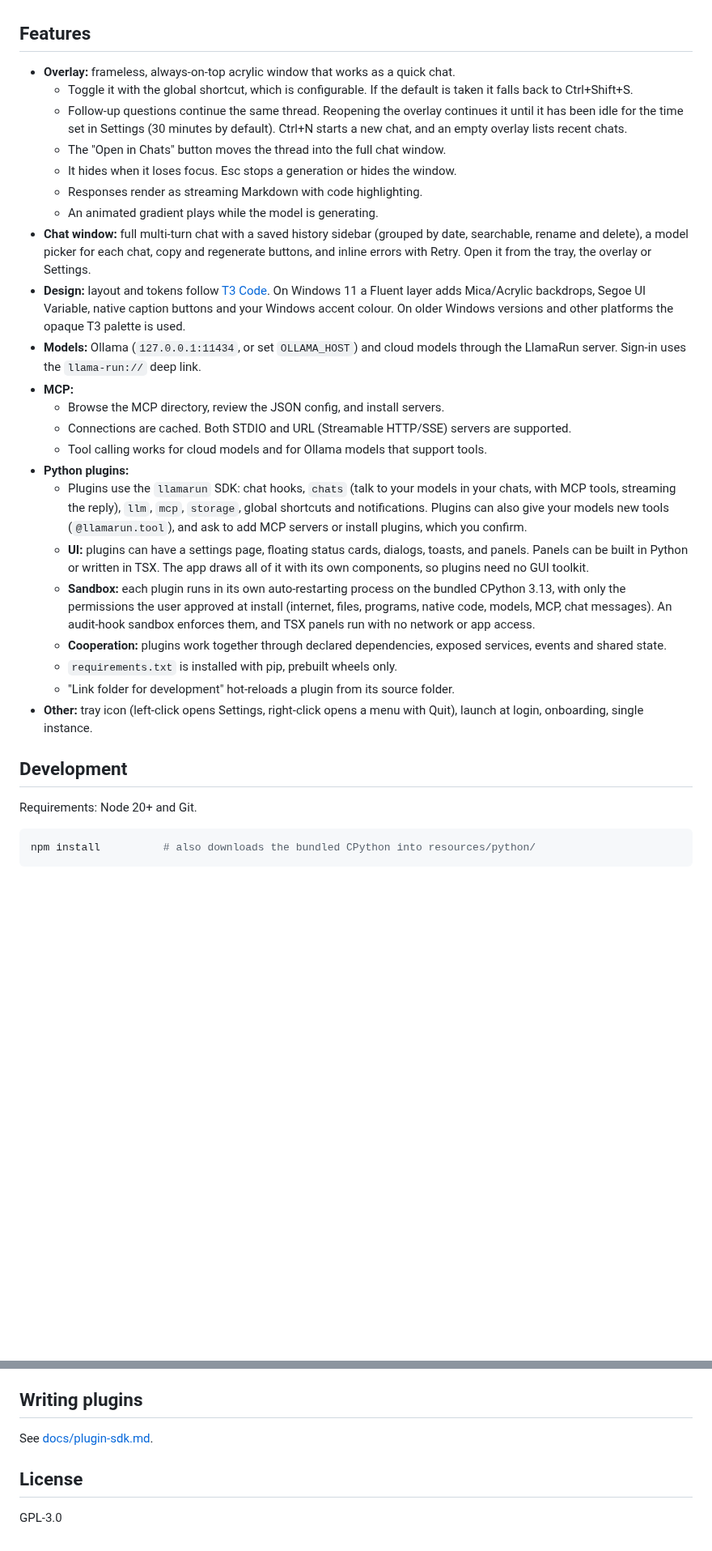
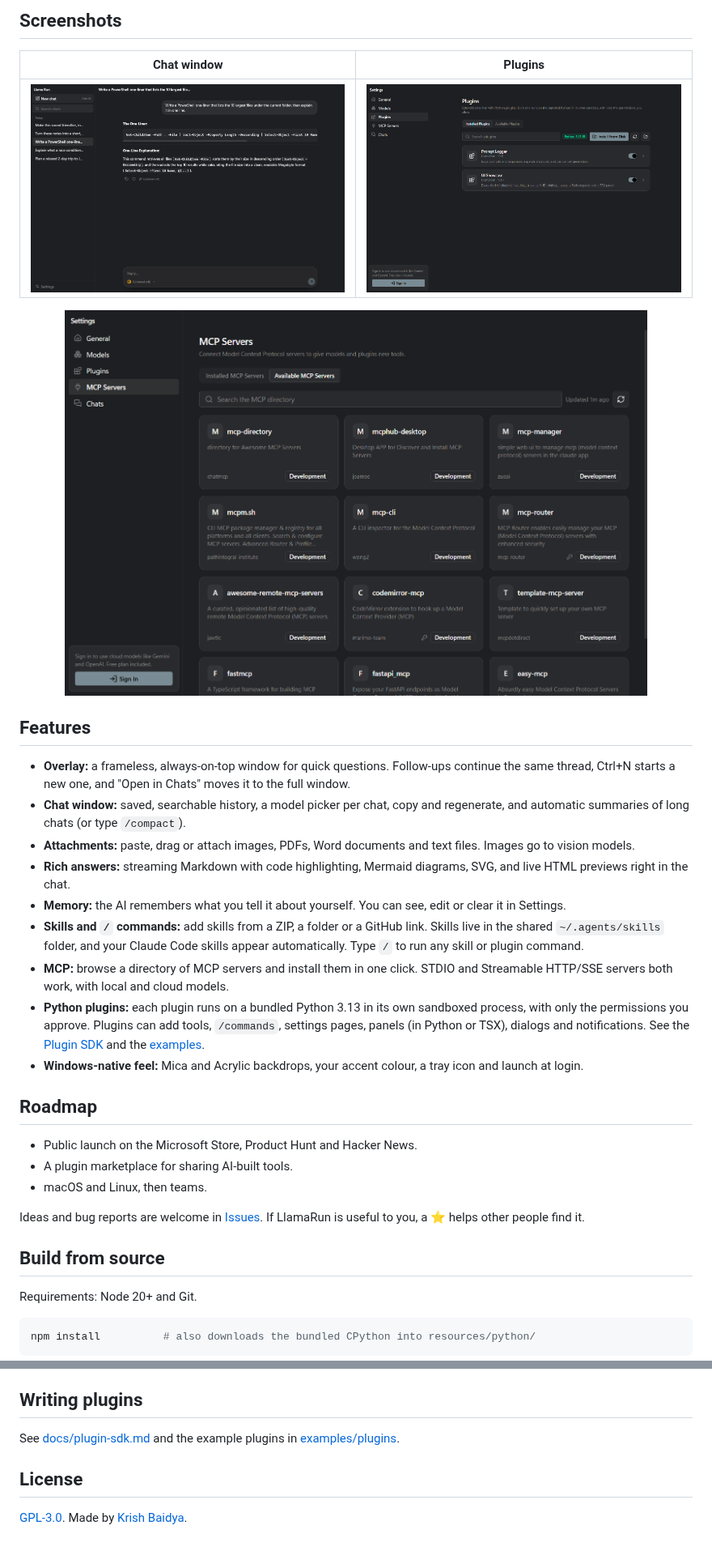
Before and after one commit to KrishBaidya/LlamaRun, a Markdown page: README.md, 2 parts joined by grey strips. Shown at 81% size. GitHub-like rendering; pictures changed too: docs/images/chat.png (added), docs/images/mcp.png (added), docs/images/plugins.png (added); blank space fills up the shorter version.

Commit message:
docs: rewrite README with screenshots, install steps and badges

```diff
--- a/README.md
+++ b/README.md
@@ -6,30 +35,32 @@ This is the Electron + React + shadcn/ui version of the original C#/WinUI app. I
+## Screenshots
+
+| Chat window | Plugins |
+|---|---|
+| <img src="docs/images/chat.png" alt="Chat window with history and a code answer"> | <img src="docs/images/plugins.png" alt="Plugin settings with installed Python plugins"> |
+
+<p align="center"><img src="docs/images/mcp.png" width="720" alt="Browsing and installing MCP servers from the built-in directory"></p>
 
 ## Features
 
-- **Overlay:** frameless, always-on-top acrylic window that works as a quick chat.
-  - Toggle it with the global shortcut, which is configurable. If the default is taken it falls back to Ctrl+Shift+S.
-  - Follow-up questions continue the same thread. Reopening the overlay continues it until it has been idle for the time set in Settings (30 minutes by default). Ctrl+N starts a new chat, and an empty overlay lists recent chats.
-  - The "Open in Chats" button moves the thread into the full chat window.
-  - It hides when it loses focus. Esc stops a generation or hides the window.
-  - Responses render as streaming Markdown with code highlighting.
-  - An animated gradient plays while the model is generating.
-- **Chat window:** full multi-turn chat with a saved history sidebar (grouped by date, searchable, rename and delete), a model picker for each chat, copy and regenerate buttons, and inline errors with Retry. Open it from the tray, the overlay or Settings.
-- **Design:** layout and tokens follow [T3 Code](https://github.com/pingdotgg/t3code). On Windows 11 a Fluent layer adds Mica/Acrylic backdrops, Segoe UI Variable, native caption buttons and your Windows accent colour. On older Windows versions and other platforms the opaque T3 palette is used.
-- **Models:** Ollama (`127.0.0.1:11434`, or set `OLLAMA_HOST`) and cloud models through the LlamaRun server. Sign-in uses the `llama-run://` deep link.
-- **MCP:**
-  - Browse the MCP directory, review the JSON config, and install servers.
-  - Connections are cached. Both STDIO and URL (Streamable HTTP/SSE) servers are supported.
-  - Tool calling works for cloud models and for Ollama models that support tools.
-- **Python plugins:**
-  - Plugins use the `llamarun` SDK: chat hooks, `chats` (talk to your models in your chats, with MCP tools, streaming the reply), `llm`, `mcp`, `storage`, global shortcuts and notifications. Plugins can also give your models new tools (`@llamarun.tool`), and ask to add MCP servers or install plugins, which you confirm.
-  - **UI:** plugins can have a settings page, floating status cards, dialogs, toasts, and panels. Panels can be built in Python or written in TSX. The app draws all of it with its own components, so plugins need no GUI toolkit.
-  - **Sandbox:** each plugin runs in its own auto-restarting process on the bundled CPython 3.13, with only the permissions the user approved at install (internet, files, programs, native code, models, MCP, chat messages). An audit-hook sandbox enforces them, and TSX panels run with no network or app access.
-  - **Cooperation:** plugins work together through declared dependencies, exposed services, events and shared state.
-  - `requirements.txt` is installed with pip, prebuilt wheels only.
-  - "Link folder for development" hot-reloads a plugin from its source folder.
-- **Other:** tray icon (left-click opens Settings, right-click opens a menu with Quit), launch at login, onboarding, single instance.
+- **Overlay:** a frameless, always-on-top window for quick questions. Follow-ups continue the same thread, Ctrl+N starts a new one, and "Open in Chats" moves it to the full window.
+- **Chat window:** saved, searchable history, a model picker per chat, copy and regenerate, and automatic summaries of long chats (or type `/compact`).
+- **Attachments:** paste, drag or attach images, PDFs, Word documents and text files. Images go to vision models.
+- **Rich answers:** streaming Markdown with code highlighting, Mermaid diagrams, SVG, and live HTML previews right in the chat.
+- **Memory:** the AI remembers what you tell it about yourself. You can see, edit or clear it in Settings.
+- **Skills and `/` commands:** add skills from a ZIP, a folder or a GitHub link. Skills live in the shared `~/.agents/skills` folder, and your Claude Code skills appear automatically. Type `/` to run any skill or plugin command.
+- **MCP:** browse a directory of MCP servers and install them in one click. STDIO and Streamable HTTP/SSE servers both work, with local and cloud models.
+- **Python plugins:** each plugin runs on a bundled Python 3.13 in its own sandboxed process, with only the permissions you approve. Plugins can add tools, `/commands`, settings pages, panels (in Python or TSX), dialogs and notifications. See the [Plugin SDK](docs/plugin-sdk.md) and the [examples](examples/plugins).
+- **Windows-native feel:** Mica and Acrylic backdrops, your accent colour, a tray icon and launch at login.
 
-## Development
+## Roadmap
+
+- Public launch on the Microsoft Store, Product Hunt and Hacker News.
+- A plugin marketplace for sharing AI-built tools.
+- macOS and Linux, then teams.
+
+Ideas and bug reports are welcome in [Issues](https://github.com/KrishBaidya/LlamaRun/issues). If LlamaRun is useful to you, a ⭐ helps other people find it.
+
+## Build from source
 
 Requirements: Node 20+ and Git.
 
@@ -100,8 +131,8 @@ These live in the Electron `userData` folder (`%APPDATA%\llamarun` on Windows):
 
 ## Writing plugins
 
-See [docs/plugin-sdk.md](docs/plugin-sdk.md).
+See [docs/plugin-sdk.md](docs/plugin-sdk.md) and the example plugins in [examples/plugins](examples/plugins).
 
 ## License
 
-GPL-3.0
+[GPL-3.0](LICENSE). Made by [Krish Baidya](https://github.com/KrishBaidya).
```
Also changed, not shown: other parts of README.md (+32 -3 lines), docs/images/overlay.png (added).
